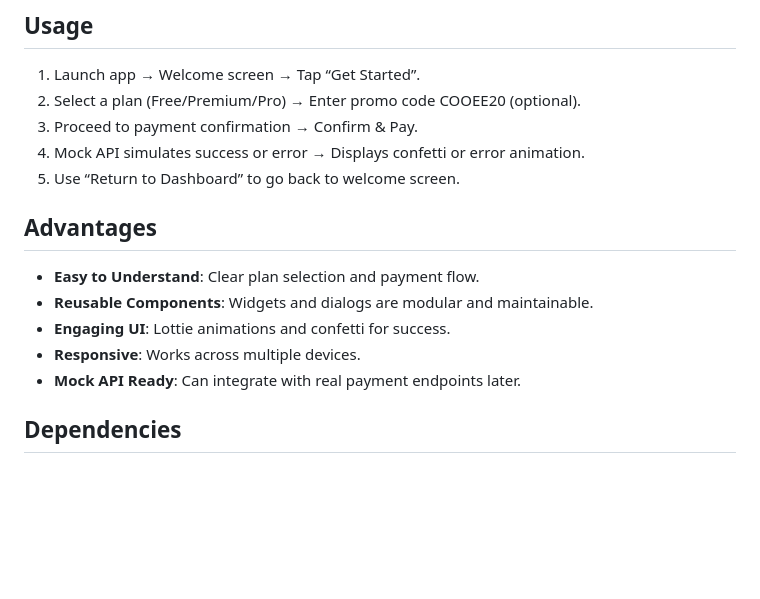
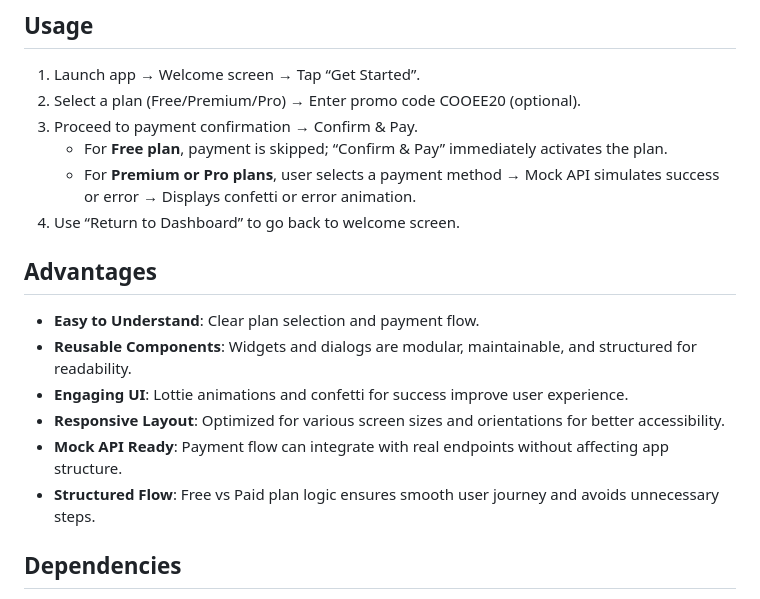
Before and after one commit to karthik-h-tech/COOEEPay, a Markdown page: README.md, the part around the change. Rendered like a GitHub page; blank space fills up the shorter version.

```diff
--- a/README.md
+++ b/README.md
@@ -88,16 +88,18 @@ Without this, app uses a local fallback for checkout simulation.
 1. Launch app → Welcome screen → Tap “Get Started”.
 2. Select a plan (Free/Premium/Pro) → Enter promo code COOEE20 (optional).
 3. Proceed to payment confirmation → Confirm & Pay.
-4. Mock API simulates success or error → Displays confetti or error animation.
-5. Use “Return to Dashboard” to go back to welcome screen.
+   - For **Free plan**, payment is skipped; “Confirm & Pay” immediately activates the plan.
+   - For **Premium or Pro plans**, user selects a payment method → Mock API simulates success or error → Displays confetti or error animation.
+4. Use “Return to Dashboard” to go back to welcome screen.
 
 ## Advantages
 
 - **Easy to Understand**: Clear plan selection and payment flow.
-- **Reusable Components**: Widgets and dialogs are modular and maintainable.
-- **Engaging UI**: Lottie animations and confetti for success.
-- **Responsive**: Works across multiple devices.
-- **Mock API Ready**: Can integrate with real payment endpoints later.
+- **Reusable Components**: Widgets and dialogs are modular, maintainable, and structured for readability.
+- **Engaging UI**: Lottie animations and confetti for success improve user experience.
+- **Responsive Layout**: Optimized for various screen sizes and orientations for better accessibility.
+- **Mock API Ready**: Payment flow can integrate with real endpoints without affecting app structure.
+- **Structured Flow**: Free vs Paid plan logic ensures smooth user journey and avoids unnecessary steps.
 
 ## Dependencies
 
```
